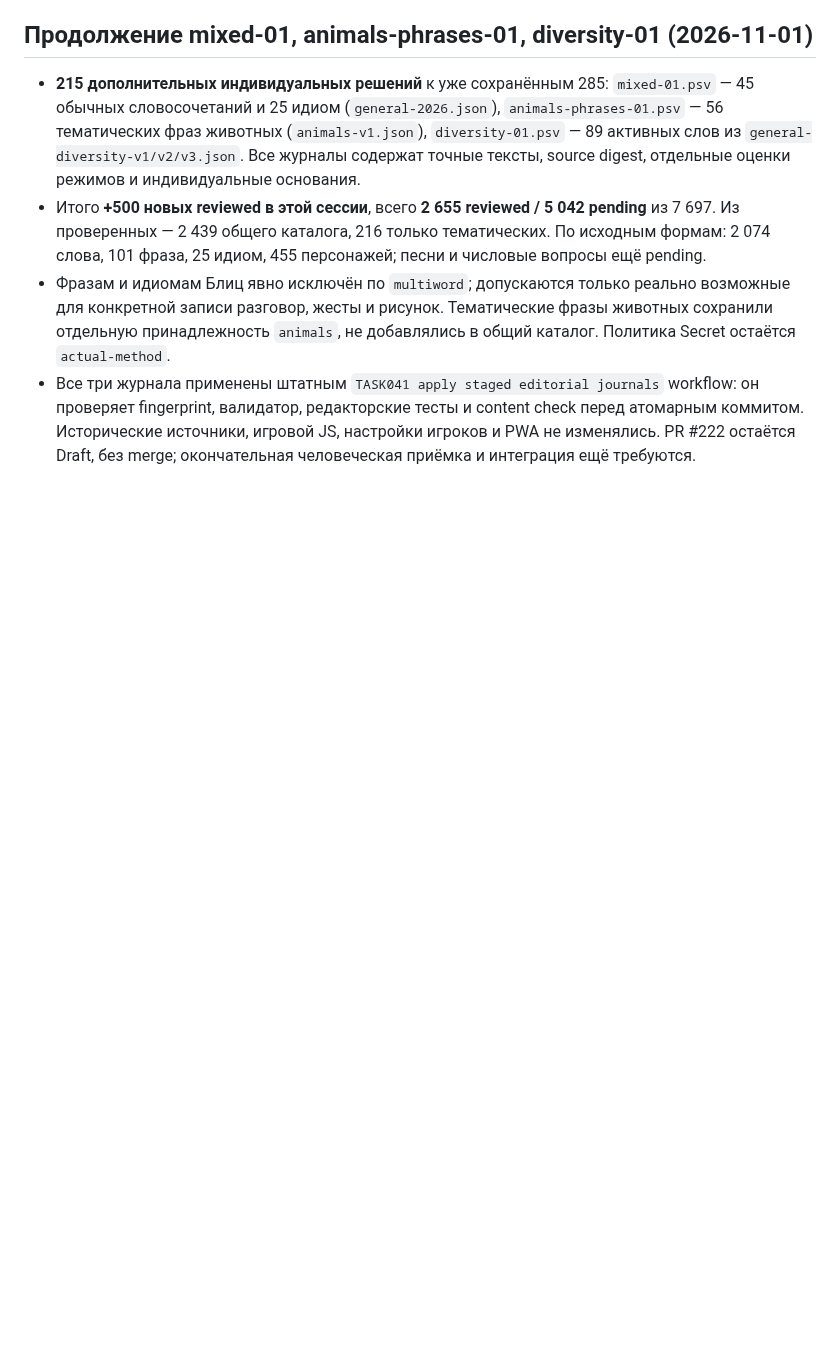
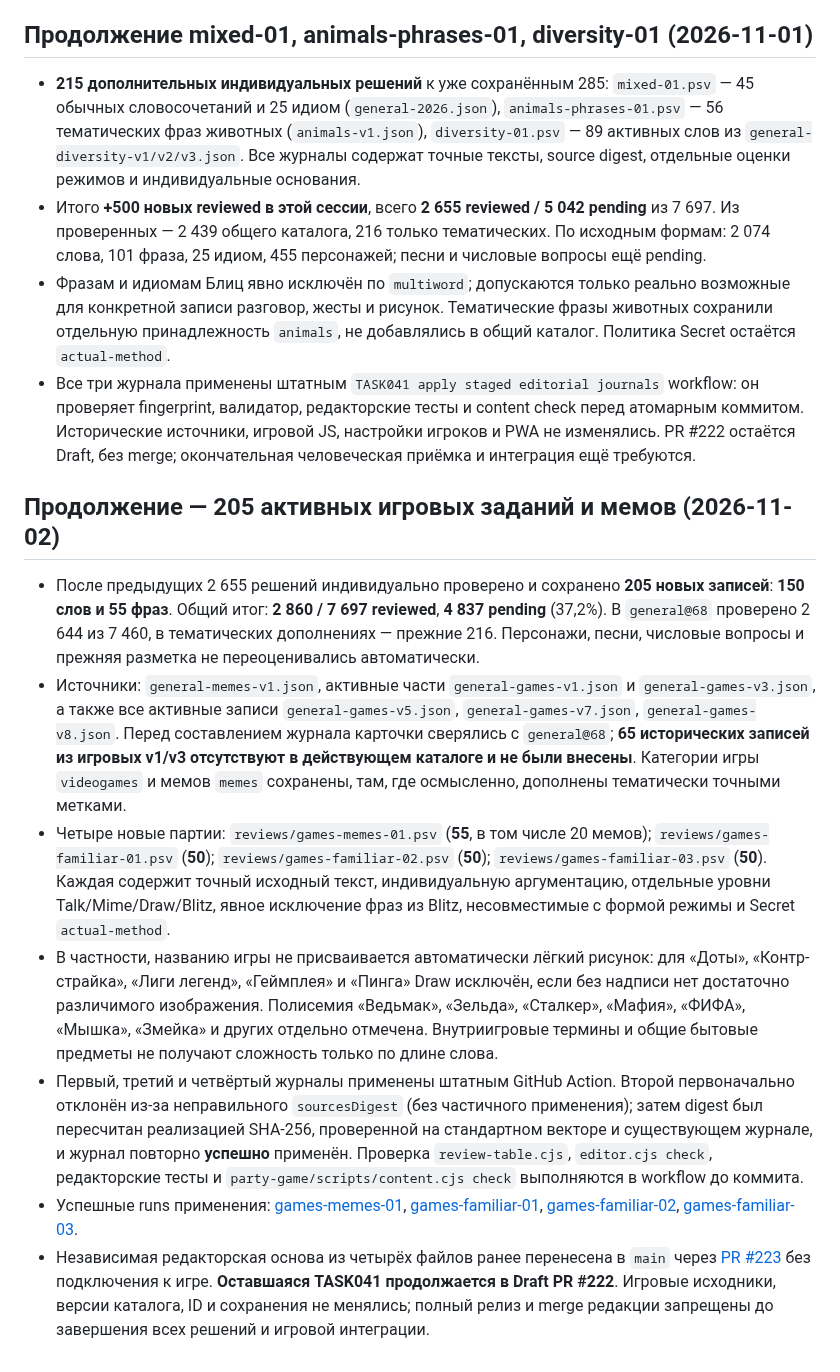
Before and after one commit to Demian-rus/quantum-portal, a Markdown page: editorial/quip/PROGRESS.md, the part around one of its changes. Drawn GitHub-style; blank space fills up the shorter version.

```diff
--- a/editorial/quip/PROGRESS.md
+++ b/editorial/quip/PROGRESS.md
@@ -71,3 +71,13 @@
 * Итого **+500 новых reviewed в этой сессии**, всего **2 655 reviewed / 5 042 pending** из 7 697. Из проверенных — 2 439 общего каталога, 216 только тематических. По исходным формам: 2 074 слова, 101 фраза, 25 идиом, 455 персонажей; песни и числовые вопросы ещё pending.
 * Фразам и идиомам Блиц явно исключён по `multiword`; допускаются только реально возможные для конкретной записи разговор, жесты и рисунок. Тематические фразы животных сохранили отдельную принадлежность `animals`, не добавлялись в общий каталог. Политика Secret остаётся `actual-method`.
 * Все три журнала применены штатным `TASK041 apply staged editorial journals` workflow: он проверяет fingerprint, валидатор, редакторские тесты и content check перед атомарным коммитом. Исторические источники, игровой JS, настройки игроков и PWA не изменялись. PR #222 остаётся Draft, без merge; окончательная человеческая приёмка и интеграция ещё требуются.
+
+## Продолжение — 205 активных игровых заданий и мемов (2026-11-02)
+
+* После предыдущих 2 655 решений индивидуально проверено и сохранено **205 новых записей**: **150 слов и 55 фраз**. Общий итог: **2 860 / 7 697 reviewed**, **4 837 pending** (37,2%). В `general@68` проверено 2 644 из 7 460, в тематических дополнениях — прежние 216. Персонажи, песни, числовые вопросы и прежняя разметка не переоценивались автоматически.
+* Источники: `general-memes-v1.json`, активные части `general-games-v1.json` и `general-games-v3.json`, а также все активные записи `general-games-v5.json`, `general-games-v7.json`, `general-games-v8.json`. Перед составлением журнала карточки сверялись с `general@68`; **65 исторических записей из игровых v1/v3 отсутствуют в действующем каталоге и не были внесены**. Категории игры `videogames` и мемов `memes` сохранены, там, где осмысленно, дополнены тематически точными метками.
+* Четыре новые партии: `reviews/games-memes-01.psv` (**55**, в том числе 20 мемов); `reviews/games-familiar-01.psv` (**50**); `reviews/games-familiar-02.psv` (**50**); `reviews/games-familiar-03.psv` (**50**). Каждая содержит точный исходный текст, индивидуальную аргументацию, отдельные уровни Talk/Mime/Draw/Blitz, явное исключение фраз из Blitz, несовместимые с формой режимы и Secret `actual-method`.
+* В частности, названию игры не присваивается автоматически лёгкий рисунок: для «Доты», «Контр-страйка», «Лиги легенд», «Геймплея» и «Пинга» Draw исключён, если без надписи нет достаточно различимого изображения. Полисемия «Ведьмак», «Зельда», «Сталкер», «Мафия», «ФИФА», «Мышка», «Змейка» и других отдельно отмечена. Внутриигровые термины и общие бытовые предметы не получают сложность только по длине слова.
+* Первый, третий и четвёртый журналы применены штатным GitHub Action. Второй первоначально отклонён из-за неправильного `sourcesDigest` (без частичного применения); затем digest был пересчитан реализацией SHA-256, проверенной на стандартном векторе и существующем журнале, и журнал повторно **успешно** применён. Проверка `review-table.cjs`, `editor.cjs check`, редакторские тесты и `party-game/scripts/content.cjs check` выполняются в workflow до коммита.
+* Успешные runs применения: [games-memes-01](https://github.com/Demian-rus/quantum-portal/actions/runs/41407208388), [games-familiar-01](https://github.com/Demian-rus/quantum-portal/actions/runs/41407546776), [games-familiar-02](https://github.com/Demian-rus/quantum-portal/actions/runs/41407704153), [games-familiar-03](https://github.com/Demian-rus/quantum-portal/actions/runs/41407836230).
+* Независимая редакторская основа из четырёх файлов ранее перенесена в `main` через [PR #223](https://github.com/Demian-rus/quantum-portal/pull/223) без подключения к игре. **Оставшаяся TASK041 продолжается в Draft PR #222**. Игровые исходники, версии каталога, ID и сохранения не менялись; полный релиз и merge редакции запрещены до завершения всех решений и игровой интеграции.
```
Also changed, not shown: other parts of editorial/quip/PROGRESS.md (+5 -5 lines).
